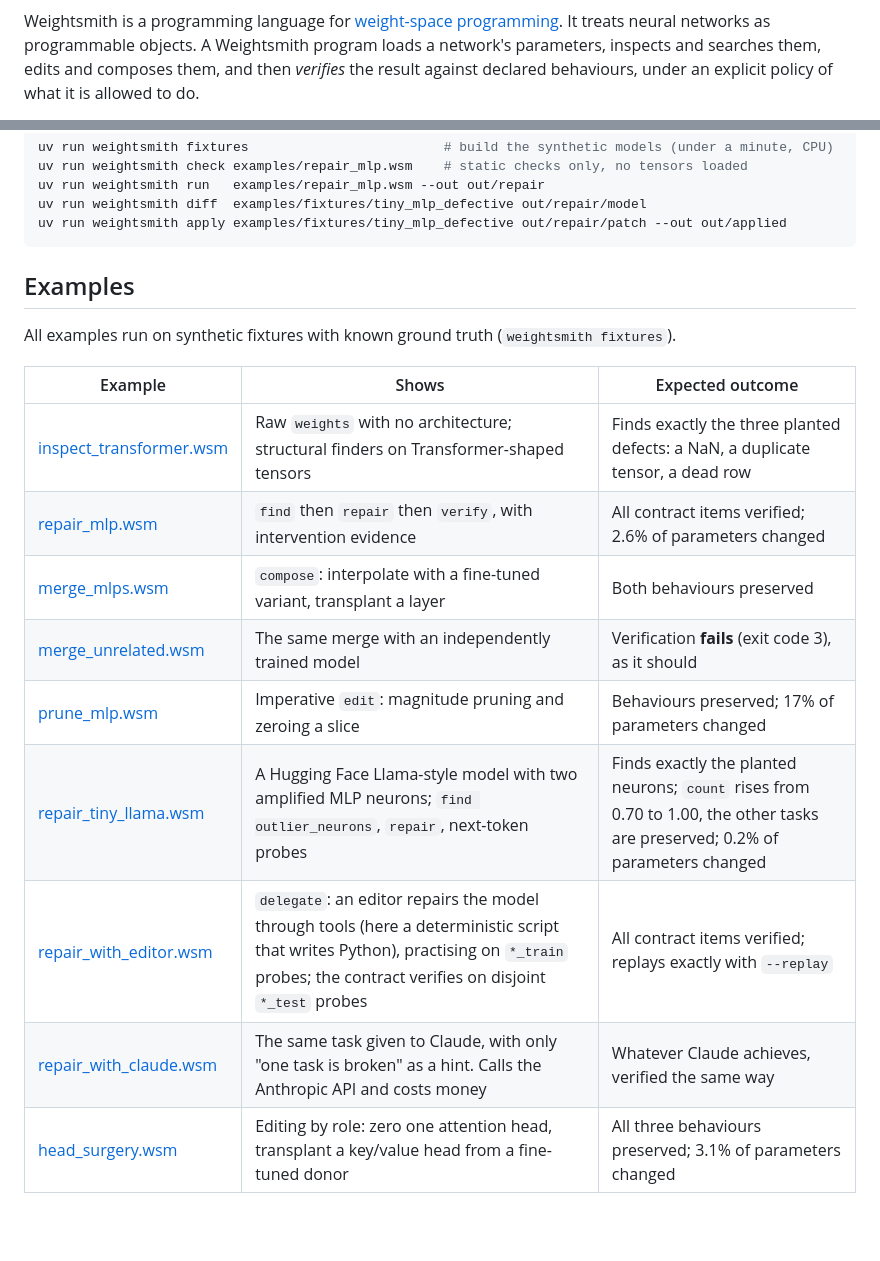
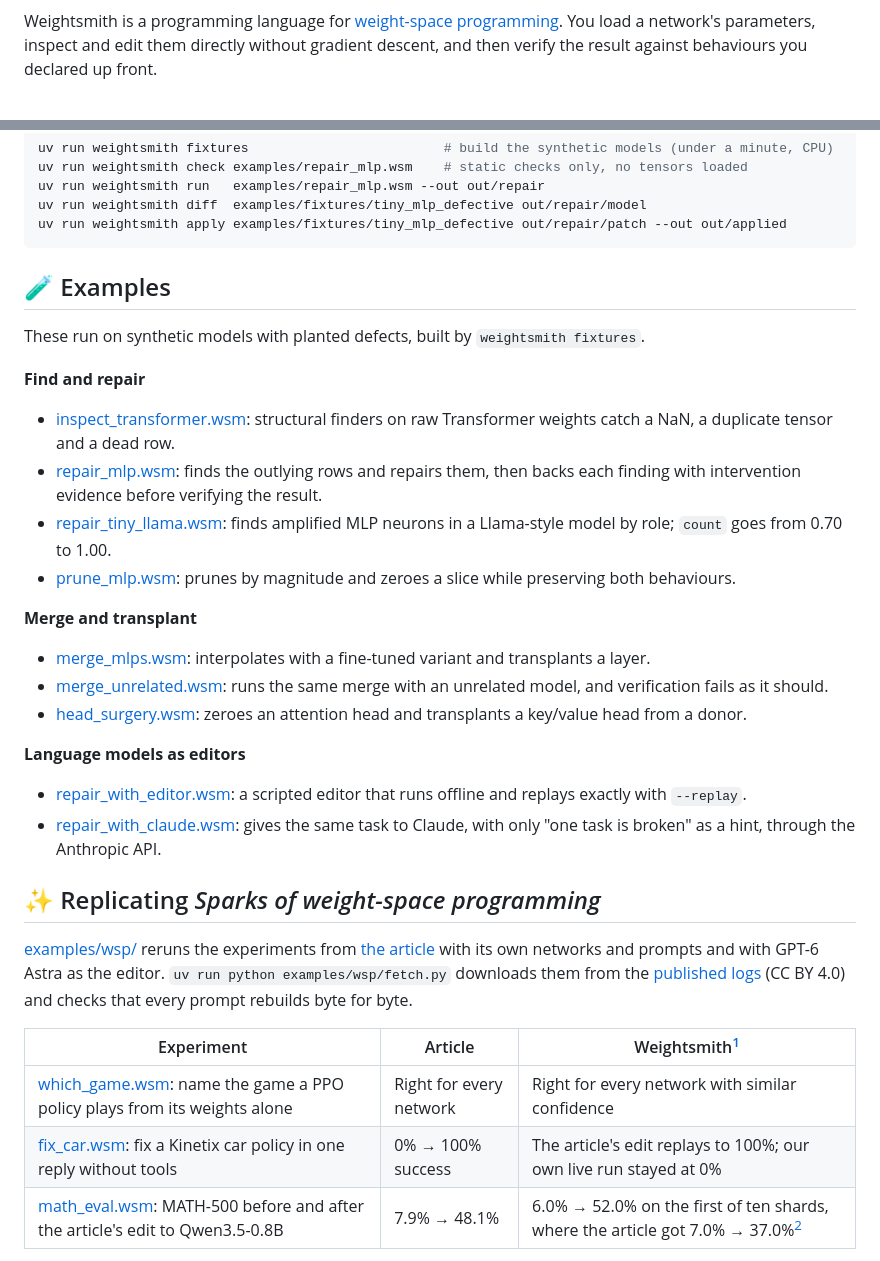
Before and after one commit to JGalego/weightsmith, a Markdown page: README.md, 2 parts joined by grey strips. GitHub-like rendering; blank space fills up the shorter version.

````diff
--- a/README.md
+++ b/README.md
@@ -13,5 +14,5 @@
   <a href="https://docs.astral.sh/ruff/"><img src="https://img.shields.io/badge/code%20style-ruff-D7FF64" alt="Code style: ruff"></a>
 </p>
 
-Weightsmith is a programming language for [weight-space programming](https://rikiyat.github.io/blog/weight-space-programming/). It treats neural networks as programmable objects. A Weightsmith program loads a network's parameters, inspects and searches them, edits and composes them, and then *verifies* the result against declared behaviours, under an explicit policy of what it is allowed to do.
+Weightsmith is a programming language for [weight-space programming](https://rikiyat.github.io/blog/weight-space-programming/). You load a network's parameters, inspect and edit them directly without gradient descent, and then verify the result against behaviours you declared up front.
 
@@ -70,19 +75,35 @@ uv run weightsmith diff  examples/fixtures/tiny_mlp_defective out/repair/model
 uv run weightsmith apply examples/fixtures/tiny_mlp_defective out/repair/patch --out out/applied
 ```
 
-## Examples
+## 🧪 Examples
 
-All examples run on synthetic fixtures with known ground truth (`weightsmith fixtures`).
+These run on synthetic models with planted defects, built by `weightsmith fixtures`.
 
-| Example | Shows | Expected outcome |
+**Find and repair**
+
+- [inspect_transformer.wsm](examples/inspect_transformer.wsm): structural finders on raw Transformer weights catch a NaN, a duplicate tensor and a dead row.
+- [repair_mlp.wsm](examples/repair_mlp.wsm): finds the outlying rows and repairs them, then backs each finding with intervention evidence before verifying the result.
+- [repair_tiny_llama.wsm](examples/repair_tiny_llama.wsm): finds amplified MLP neurons in a Llama-style model by role; `count` goes from 0.70 to 1.00.
+- [prune_mlp.wsm](examples/prune_mlp.wsm): prunes by magnitude and zeroes a slice while preserving both behaviours.
+
+**Merge and transplant**
+
+- [merge_mlps.wsm](examples/merge_mlps.wsm): interpolates with a fine-tuned variant and transplants a layer.
+- [merge_unrelated.wsm](examples/merge_unrelated.wsm): runs the same merge with an unrelated model, and verification fails as it should.
+- [head_surgery.wsm](examples/head_surgery.wsm): zeroes an attention head and transplants a key/value head from a donor.
+
+**Language models as editors**
+
+- [repair_with_editor.wsm](examples/repair_with_editor.wsm): a scripted editor that runs offline and replays exactly with `--replay`.
+- [repair_with_claude.wsm](examples/repair_with_claude.wsm): gives the same task to Claude, with only "one task is broken" as a hint, through the Anthropic API.
+
+## ✨ Replicating *Sparks of weight-space programming*
+
+[examples/wsp/](examples/wsp) reruns the experiments from [the article](https://rikiyat.github.io/blog/weight-space-programming/) with its own networks and prompts and with GPT-6 Astra as the editor. `uv run python examples/wsp/fetch.py` downloads them from the [published logs](https://github.com/RikiyaT/lm_understand-logs) (CC BY 4.0) and checks that every prompt rebuilds byte for byte.
+
+| Experiment | Article | Weightsmith[^cost] |
 |---|---|---|
-| [inspect_transformer.wsm](examples/inspect_transformer.wsm) | Raw `weights` with no architecture; structural finders on Transformer-shaped tensors | Finds exactly the three planted defects: a NaN, a duplicate tensor, a dead row |
-| [repair_mlp.wsm](examples/repair_mlp.wsm) | `find` then `repair` then `verify`, with intervention evidence | All contract items verified; 2.6% of parameters changed |
-| [merge_mlps.wsm](examples/merge_mlps.wsm) | `compose`: interpolate with a fine-tuned variant, transplant a layer | Both behaviours preserved |
-| [merge_unrelated.wsm](examples/merge_unrelated.wsm) | The same merge with an independently trained model | Verification **fails** (exit code 3), as it should |
-| [prune_mlp.wsm](examples/prune_mlp.wsm) | Imperative `edit`: magnitude pruning and zeroing a slice | Behaviours preserved; 17% of parameters changed |
-| [repair_tiny_llama.wsm](examples/repair_tiny_llama.wsm) | A Hugging Face Llama-style model with two amplified MLP neurons; `find outlier_neurons`, `repair`, next-token probes | Finds exactly the planted neurons; `count` rises from 0.70 to 1.00, the other tasks are preserved; 0.2% of parameters changed |
-| [repair_with_editor.wsm](examples/repair_with_editor.wsm) | `delegate`: an editor repairs the model through tools (here a deterministic script that writes Python), practising on `*_train` probes; the contract verifies on disjoint `*_test` probes | All contract items verified; replays exactly with `--replay` |
-| [repair_with_claude.wsm](examples/repair_with_claude.wsm) | The same task given to Claude, with only "one task is broken" as a hint. Calls the Anthropic API and costs money | Whatever Claude achieves, verified the same way |
-| [head_surgery.wsm](examples/head_surgery.wsm) | Editing by role: zero one attention head, transplant a key/value head from a fine-tuned donor | All three behaviours preserved; 3.1% of parameters changed |
+| [which_game.wsm](examples/wsp/which_game.wsm): name the game a PPO policy plays from its weights alone | Right for every network | Right for every network with similar confidence |
+| [fix_car.wsm](examples/wsp/fix_car.wsm): fix a Kinetix car policy in one reply without tools | 0% → 100% success | The article's edit replays to 100%; our own live run stayed at 0% |
+| [math_eval.wsm](examples/wsp/math_eval.wsm): MATH-500 before and after the article's edit to Qwen3.5-0.8B | 7.9% → 48.1% | 6.0% → 52.0% on the first of ten shards, where the article got 7.0% → 37.0%[^grader] |
 
````
Also changed, not shown: other parts of README.md (+54 -87 lines), CONTRIBUTING.md (added, +14 -0 lines), docs/architecture.md (added, +30 -0 lines), assets/demo.gif (added), 4 other files.
